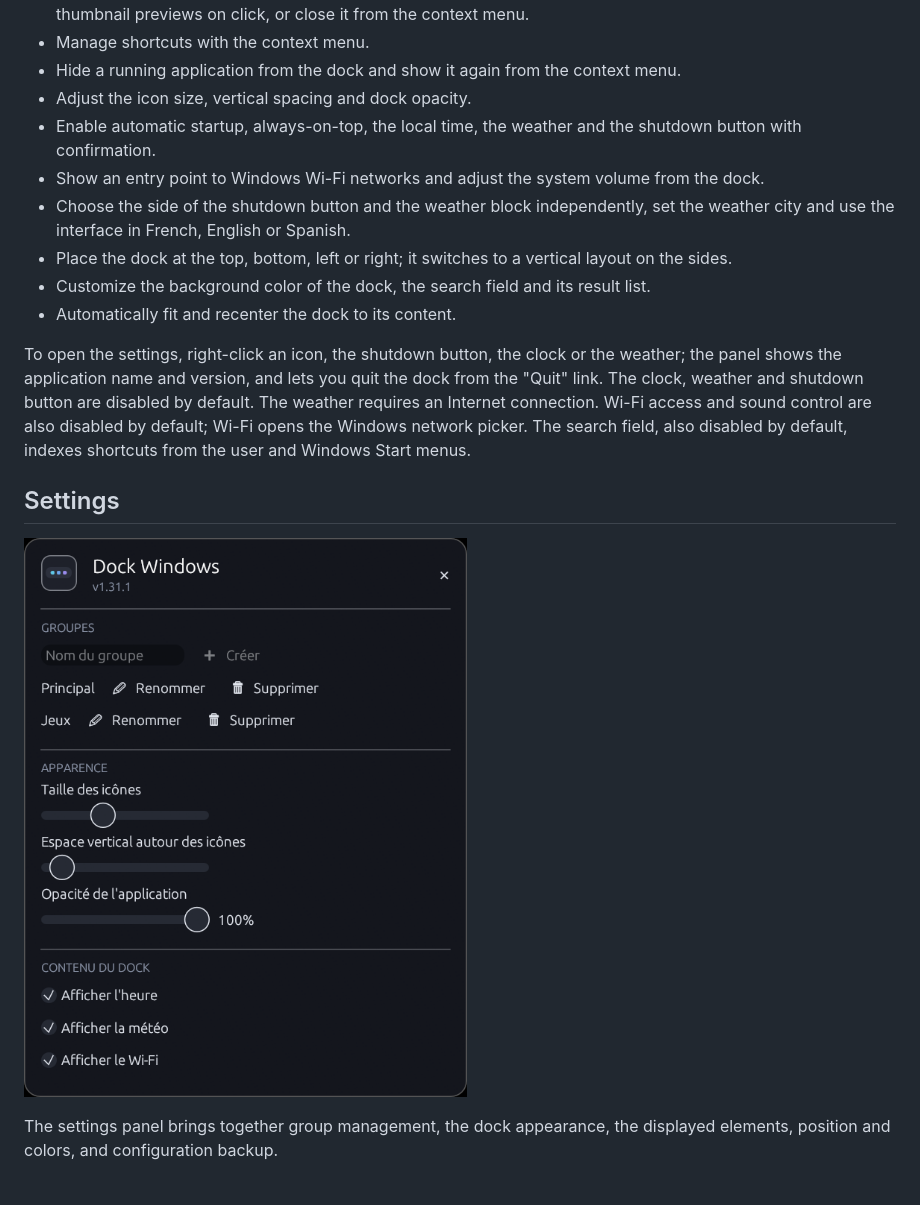
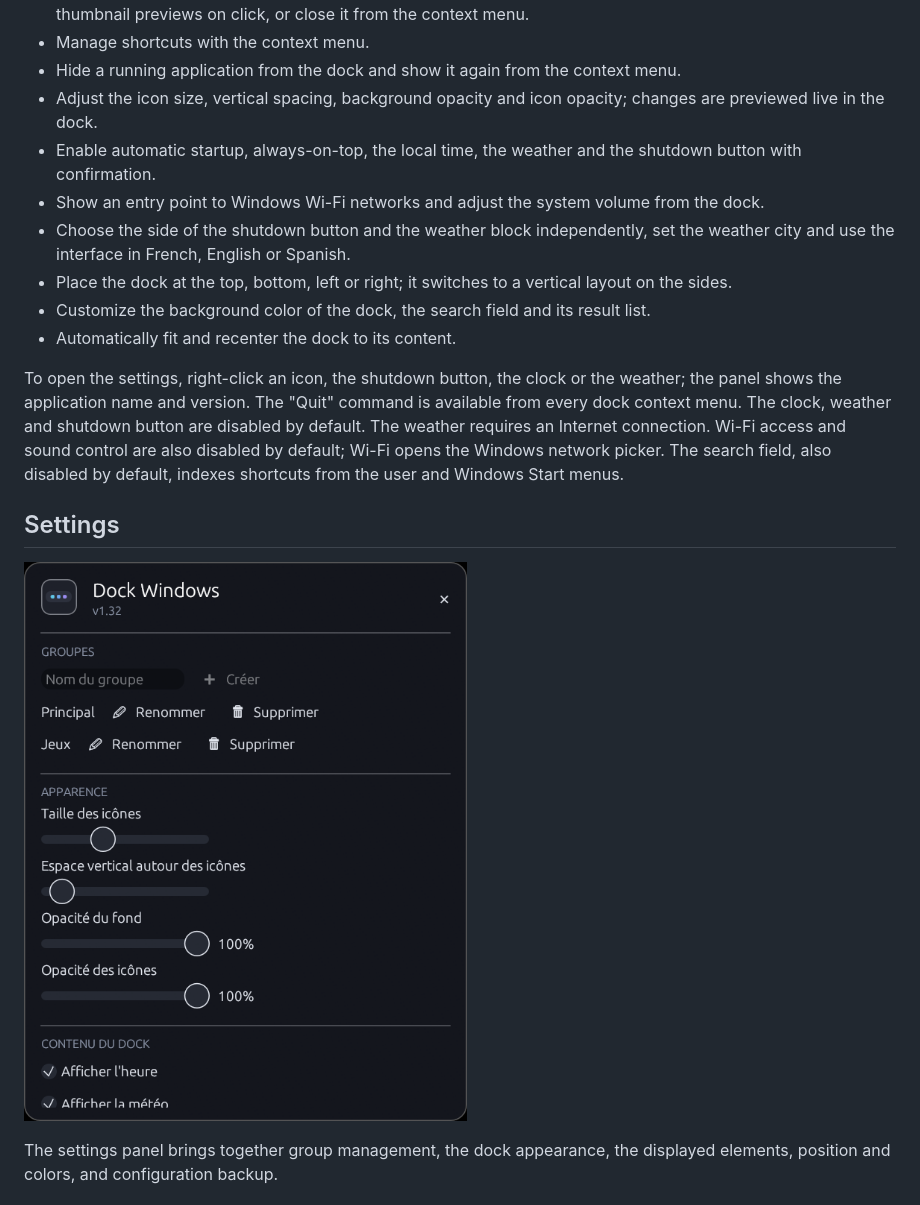
Before and after one commit to xev47/DockWindows, a Markdown page: README.md, the part around the change. Drawn GitHub-style; pictures changed too: docs/settings-preview.png.

```diff
--- a/README.md
+++ b/README.md
@@ -47,7 +47,8 @@ The Rust dock lives in `rust-dock/` and is a self-contained program.
 - Manage shortcuts with the context menu.
 - Hide a running application from the dock and show it again from the context
   menu.
-- Adjust the icon size, vertical spacing and dock opacity.
+- Adjust the icon size, vertical spacing, background opacity and icon opacity;
+  changes are previewed live in the dock.
 - Enable automatic startup, always-on-top, the local time, the weather and the
   shutdown button with confirmation.
 - Show an entry point to Windows Wi-Fi networks and adjust the system volume from
@@ -61,10 +62,11 @@ The Rust dock lives in `rust-dock/` and is a self-contained program.
 - Automatically fit and recenter the dock to its content.
 
 To open the settings, right-click an icon, the shutdown button, the clock or the
-weather; the panel shows the application name and version, and lets you quit the
-dock from the "Quit" link. The clock, weather and shutdown button are disabled by
-default. The weather requires an Internet connection. Wi-Fi access and sound
-control are also disabled by default; Wi-Fi opens the Windows network picker. The
+weather; the panel shows the application name and version. The "Quit" command is
+available from every dock context menu. The clock, weather and shutdown button
+are disabled by default. The weather requires an Internet connection. Wi-Fi
+access and sound control are also disabled by default; Wi-Fi opens the Windows
+network picker. The
 search field, also disabled by default, indexes shortcuts from the user and
 Windows Start menus.
 
```
Also changed, not shown: README.fr.md (+4 -2 lines), 3 other files.
